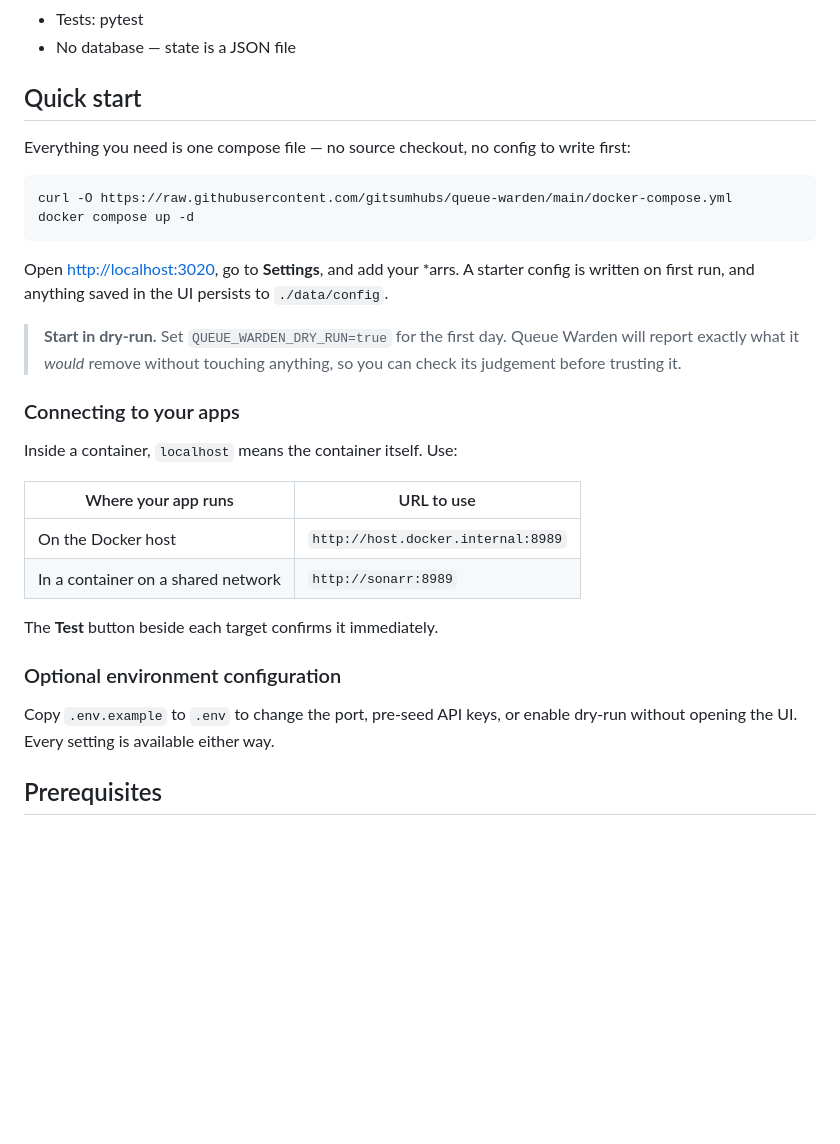
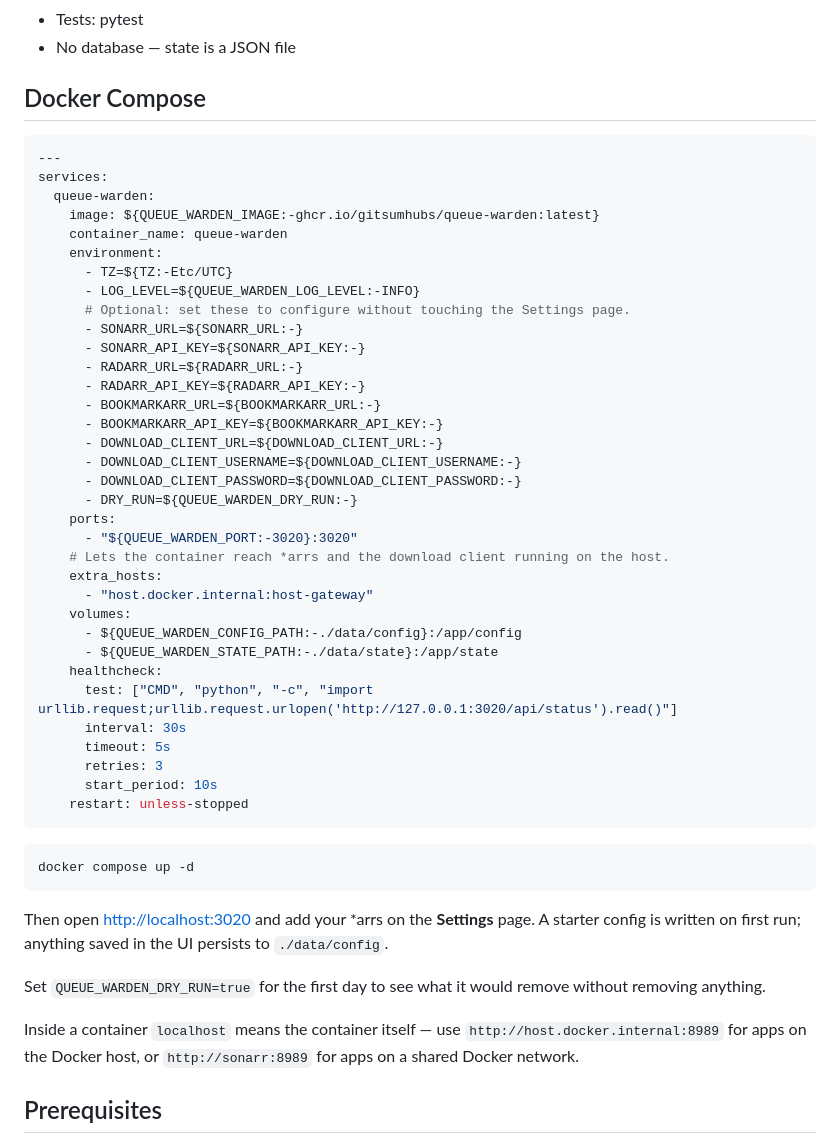
Before and after one commit to gitsumhubs/queue-warden, a Markdown page: README.md, the part around the change. Rendered like a GitHub page; blank space fills up the shorter version.

Commit message:
Show the compose file inline in the README

````diff
--- a/README.md
+++ b/README.md
@@ -28,37 +28,57 @@ Watching only one end leaves the other class of failure to sit in the queue inde
 - Tests: pytest
 - No database — state is a JSON file
 
-## Quick start
+## Docker Compose
 
-Everything you need is one compose file — no source checkout, no config to write first:
+```yaml
+---
+services:
+  queue-warden:
+    image: ${QUEUE_WARDEN_IMAGE:-ghcr.io/gitsumhubs/queue-warden:latest}
+    container_name: queue-warden
+    environment:
+      - TZ=${TZ:-Etc/UTC}
+      - LOG_LEVEL=${QUEUE_WARDEN_LOG_LEVEL:-INFO}
+      # Optional: set these to configure without touching the Settings page.
+      - SONARR_URL=${SONARR_URL:-}
+      - SONARR_API_KEY=${SONARR_API_KEY:-}
+      - RADARR_URL=${RADARR_URL:-}
+      - RADARR_API_KEY=${RADARR_API_KEY:-}
+      - BOOKMARKARR_URL=${BOOKMARKARR_URL:-}
+      - BOOKMARKARR_API_KEY=${BOOKMARKARR_API_KEY:-}
+      - DOWNLOAD_CLIENT_URL=${DOWNLOAD_CLIENT_URL:-}
+      - DOWNLOAD_CLIENT_USERNAME=${DOWNLOAD_CLIENT_USERNAME:-}
+      - DOWNLOAD_CLIENT_PASSWORD=${DOWNLOAD_CLIENT_PASSWORD:-}
+      - DRY_RUN=${QUEUE_WARDEN_DRY_RUN:-}
+    ports:
+      - "${QUEUE_WARDEN_PORT:-3020}:3020"
+    # Lets the container reach *arrs and the download client running on the host.
+    extra_hosts:
+      - "host.docker.internal:host-gateway"
+    volumes:
+      - ${QUEUE_WARDEN_CONFIG_PATH:-./data/config}:/app/config
+      - ${QUEUE_WARDEN_STATE_PATH:-./data/state}:/app/state
+    healthcheck:
+      test: ["CMD", "python", "-c", "import urllib.request;urllib.request.urlopen('http://127.0.0.1:3020/api/status').read()"]
+      interval: 30s
+      timeout: 5s
+      retries: 3
+      start_period: 10s
+    restart: unless-stopped
+```
 
 ```bash
-curl -O https://raw.githubusercontent.com/gitsumhubs/queue-warden/main/docker-compose.yml
 docker compose up -d
 ```
 
-Open <http://localhost:3020>, go to **Settings**, and add your *arrs. A starter config is written
-on first run, and anything saved in the UI persists to `./data/config`.
+Then open <http://localhost:3020> and add your *arrs on the **Settings** page. A starter config is
+written on first run; anything saved in the UI persists to `./data/config`.
 
-> **Start in dry-run.** Set `QUEUE_WARDEN_DRY_RUN=true` for the first day. Queue Warden will
-> report exactly what it *would* remove without touching anything, so you can check its judgement
-> before trusting it.
+Set `QUEUE_WARDEN_DRY_RUN=true` for the first day to see what it would remove without removing
+anything.
 
-### Connecting to your apps
-
-Inside a container, `localhost` means the container itself. Use:
-
-| Where your app runs | URL to use |
-|---------------------|------------|
-| On the Docker host | `http://host.docker.internal:8989` |
-| In a container on a shared network | `http://sonarr:8989` |
-
-The **Test** button beside each target confirms it immediately.
-
-### Optional environment configuration
-
-Copy `.env.example` to `.env` to change the port, pre-seed API keys, or enable dry-run without
-opening the UI. Every setting is available either way.
+Inside a container `localhost` means the container itself — use `http://host.docker.internal:8989`
+for apps on the Docker host, or `http://sonarr:8989` for apps on a shared Docker network.
 
 ## Prerequisites
 
````
